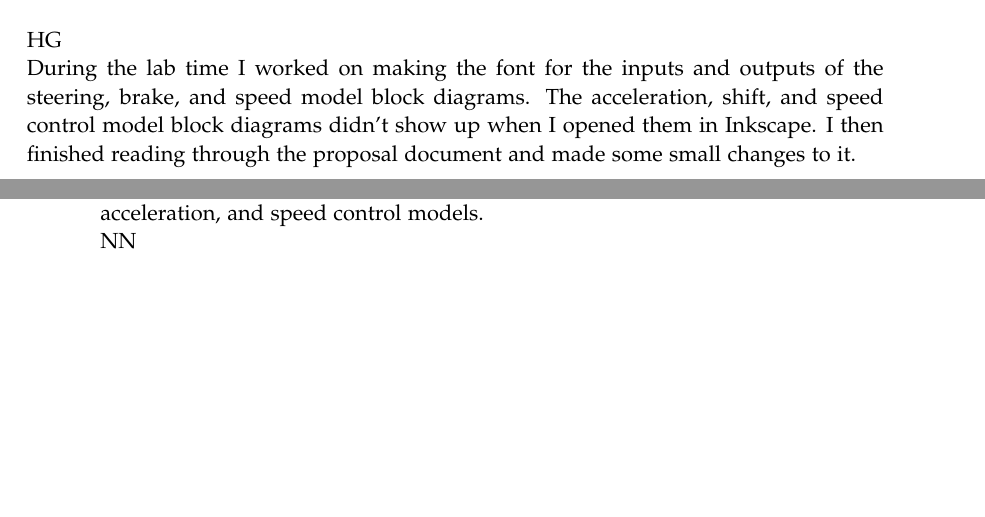
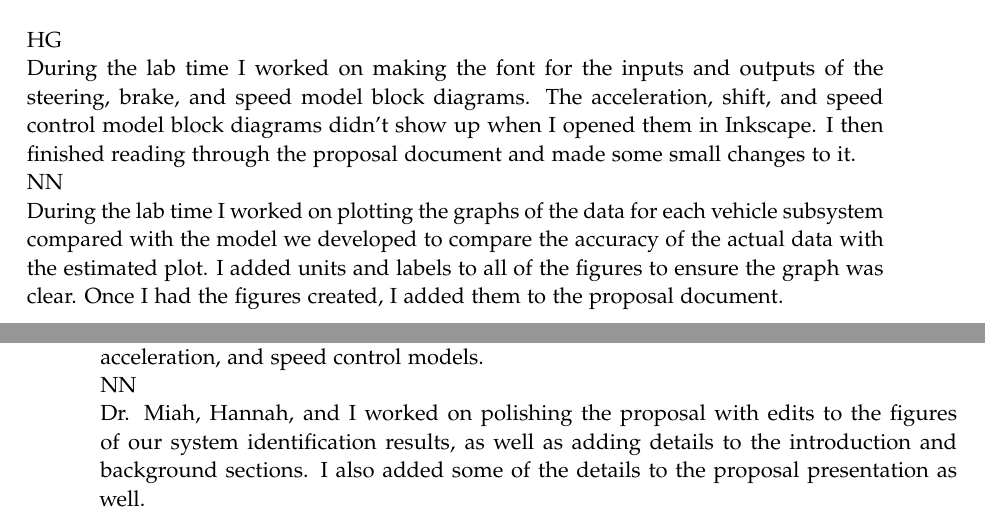
Before and after one commit to ECE-BU-Miah/seniorProj2-2021-22-Docs, a LaTeX book (labNotebook.tex): two parts of pages 27 and 28 of 31 before the commit and two parts of pages 27 and 28 of 32 after it, joined at a grey line, cut so that both start at the same text, the shorter picture padded with empty space. Compiled offline with pdfLaTeX.

Commit message:
Updated labNotebook.tex
Added missing entries to the lab notebook

```diff
--- a/labNotebook.tex
+++ b/labNotebook.tex
@@ -471,6 +471,9 @@ After Hannah and I gave our proposal presentation to Dr. Miah, Erik, and Joe and
 HG\\
 During the lab time I worked on making the font for the inputs and outputs of the steering, brake, and speed model block diagrams. The acceleration, shift, and speed control model block diagrams didn't show up when I opened them in Inkscape. I then finished reading through the proposal document and made some small changes to it.
 
+NN\\
+During the lab time I worked on plotting the graphs of the data for each vehicle subsystem compared with the model we developed to compare the accuracy of the actual data with the estimated plot. I added units and labels to all of the figures to ensure the graph was clear. Once I had the figures created, I added them to the proposal document.
+
 %-------------------------
 
 \labday{Tuesday, November 30, \currentYear}
@@ -480,6 +483,8 @@ HG\\
 Dr. Miah and Nick were working on proposal edits when I joined the Zoom call. Dr. Miah pushed the changes made to the repository. We went over some changes Nick and I have to make to the proposal and we talked about changes for the proposal presentation. We decided that we would work on our proposal presentation on Thursday at 3:30pm and do a mock presentation tomorrow at 4pm. I sent out a calendar invite for this mock presentation. During the lab time I worked on making changes to the proposal and proposal presentation. This included updating fonts for the block diagrams of the shift, acceleration, and speed control models.
 
 NN\\
+Dr. Miah, Hannah, and I worked on polishing the proposal with edits to the figures of our system identification results, as well as adding details to the introduction and background sections. I also added some of the details to the proposal presentation as well.
+
 
 \labday{Monday, January 24, \currentYear}
 \experiment{Meeting Minutes}
```
Also changed, not shown: labNotebook.tex (8 more changed lines).
